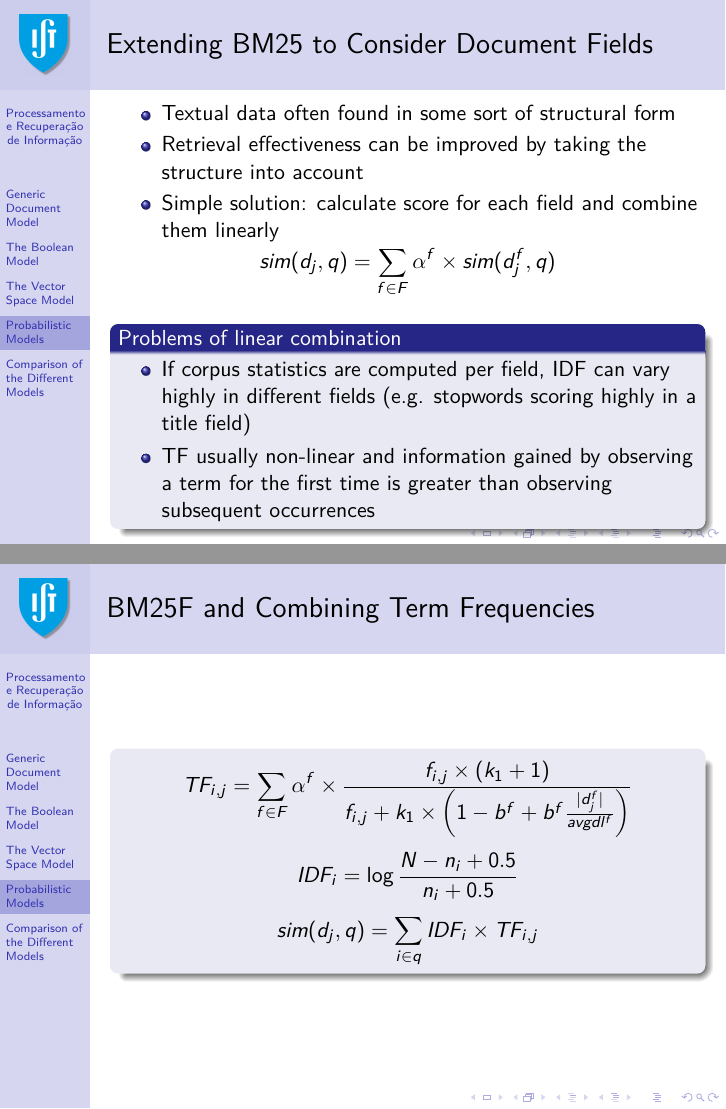
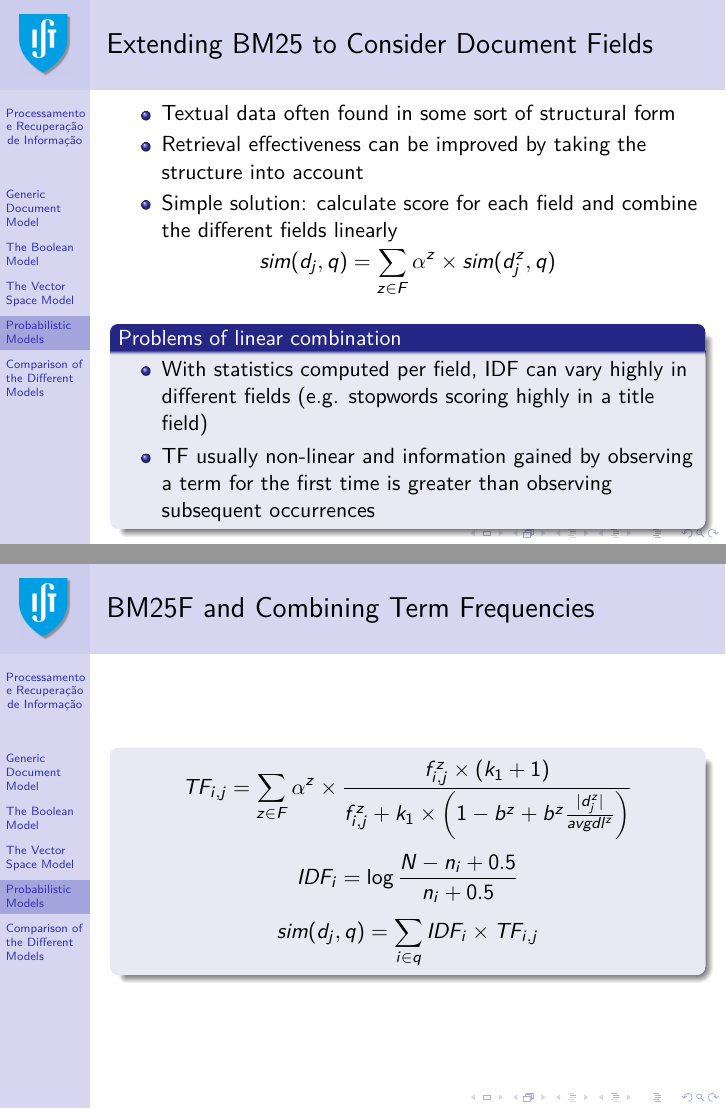
Before and after one commit to pavelcalado/pri1819, LaTeX slides (slides/03-IR-models.tex): pages 45 and 46 of 53, joined at a grey line. Compiled offline with pdfLaTeX.

Commit message:
Update 03-IR-models.tex

```diff
--- a/slides/03-IR-models.tex
+++ b/slides/03-IR-models.tex
@@ -852,15 +852,15 @@ TF-IDF and VSM produces sufficiently good results in practice, but often critici
 \begin{itemize}
 \item Textual data often found in some sort of structural form
 \item Retrieval effectiveness can be improved by taking the structure into account
-\item Simple solution: calculate score for each field and combine them linearly
+\item Simple solution: calculate score for each field and combine the different fields linearly
 \end{itemize}
     \begin{displaymath}
           sim(d_j,q) =
-          \sum_{f \in F} \alpha^f \times sim(d_j^f,q)
+          \sum_{z \in F} \alpha^z \times sim(d_j^z,q)
     \end{displaymath}
 \begin{block}{Problems of linear combination}
 \begin{itemize}
-\item If corpus statistics are computed per field, IDF can vary highly in different fields (e.g. stopwords scoring highly in a title field)
+\item With statistics computed per field, IDF can vary highly in different fields (e.g. stopwords scoring highly in a title field)
 \item TF usually non-linear and information gained by observing a term for the first time is greater than observing subsequent occurrences
 \end{itemize}
 \end{block}
@@ -869,8 +869,8 @@ TF-IDF and VSM produces sufficiently good results in practice, but often critici
 \begin{frame} \frametitle{BM25F and Combining Term Frequencies}
 \begin{block}{}
     \begin{displaymath}
-          TF_{i,j} = \sum_{f \in F} \alpha^f \times \frac{f_{i,j} \times (k_1 + 1)}
-                                  {f_{i,j} + k_1 \times \left( 1-b^f+b^f\frac{|d_j^f|}{avgdl^f} \right)}
+          TF_{i,j} = \sum_{z \in F} \alpha^z \times \frac{f_{i,j}^z \times (k_1 + 1)}
+                                  {f_{i,j}^z + k_1 \times \left( 1-b^z+b^z\frac{|d_j^z|}{avgdl^z} \right)}
     \end{displaymath}
     \begin{displaymath}
         IDF_i = \log\frac{N - n_i + 0.5}{n_i + 0.5}
```
